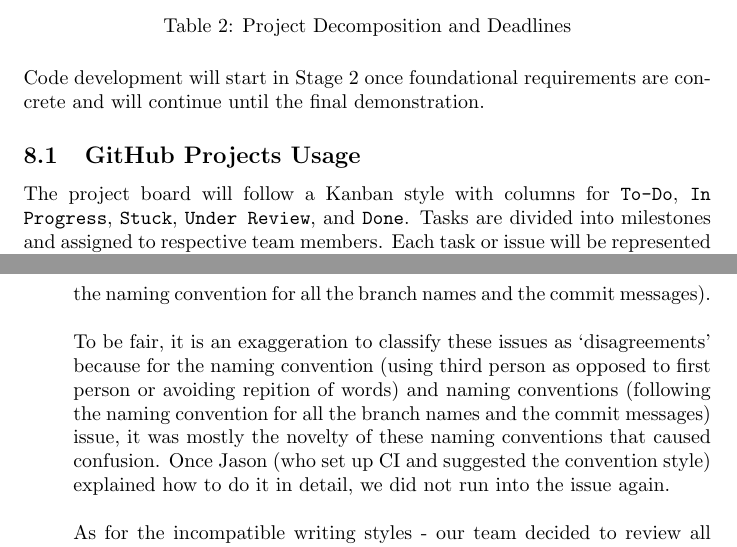
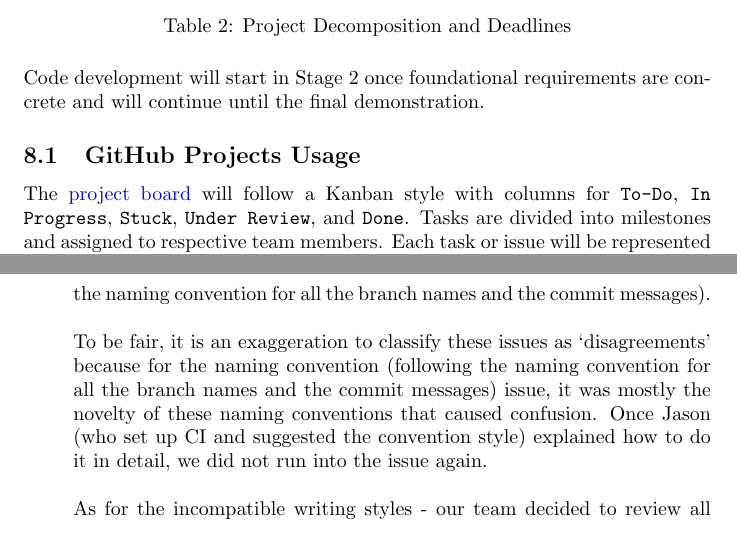
Before and after one commit to SumanyaG/Alkalytics, a LaTeX document (docs/DevelopmentPlan/DevelopmentPlan.tex): two parts of pages 7 and 11 of 14, joined at a grey line, cut so that both start at the same text. Compiled offline with pdfLaTeX.

Commit message:
fixup! doc(DevelopmentPlan): added GitHub project link

```diff
--- a/docs/DevelopmentPlan/DevelopmentPlan.tex
+++ b/docs/DevelopmentPlan/DevelopmentPlan.tex
@@ -300,7 +300,7 @@ concrete and will continue until the final demonstration.
 
 \subsection{GitHub Projects Usage}
 
-The project board will follow a Kanban style with columns for \texttt{To-Do},
+The \href{https://github.com/users/SumanyaG/projects/3}{project board} will follow a Kanban style with columns for \texttt{To-Do},
 \texttt{In Progress}, \texttt{Stuck}, \texttt{Under Review}, and \texttt{Done}.
 Tasks are divided into milestones and assigned to respective team members. Each
 task or issue will be represented as a card on the board, moving through the
@@ -464,8 +464,7 @@ The team will adhere to the coding standard in Table \ref{table:5} and the appro
     (using third person as opposed to first person or avoiding repetition of words) and naming conventions (following
     the naming convention for all the branch names and the commit messages).\\
     \newline
-    To be fair, it is an exaggeration to classify these issues as `disagreements' because for the naming convention
-    (using third person as opposed to first person or avoiding repition of words) and naming conventions (following
+    To be fair, it is an exaggeration to classify these issues as `disagreements' because for the naming convention (following
     the naming convention for all the branch names and the commit messages) issue, it was mostly the novelty of these naming
     conventions that caused confusion. Once Jason (who set up CI and suggested the convention style) explained how to do it in
     detail, we did not run into the issue again.\\
```
